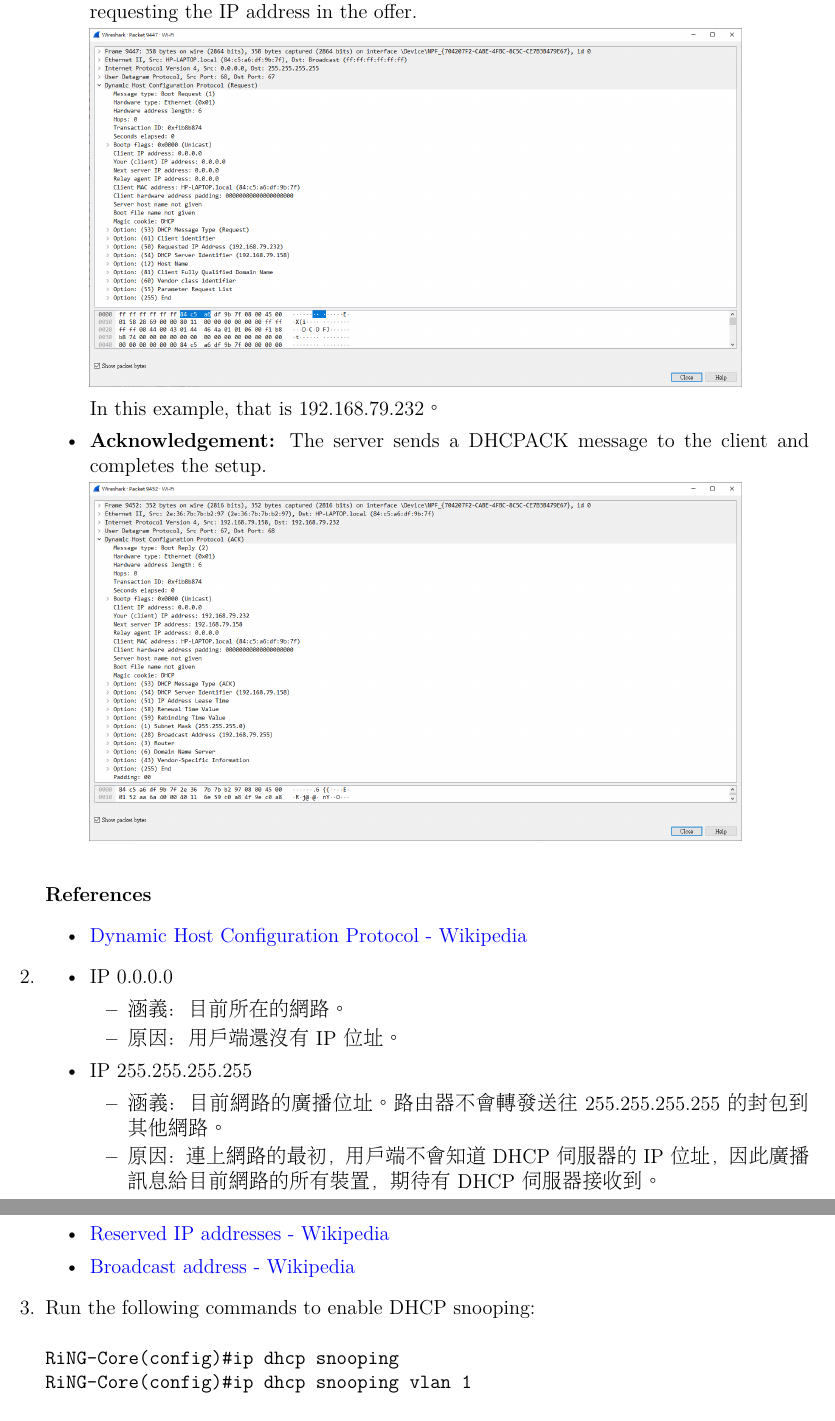
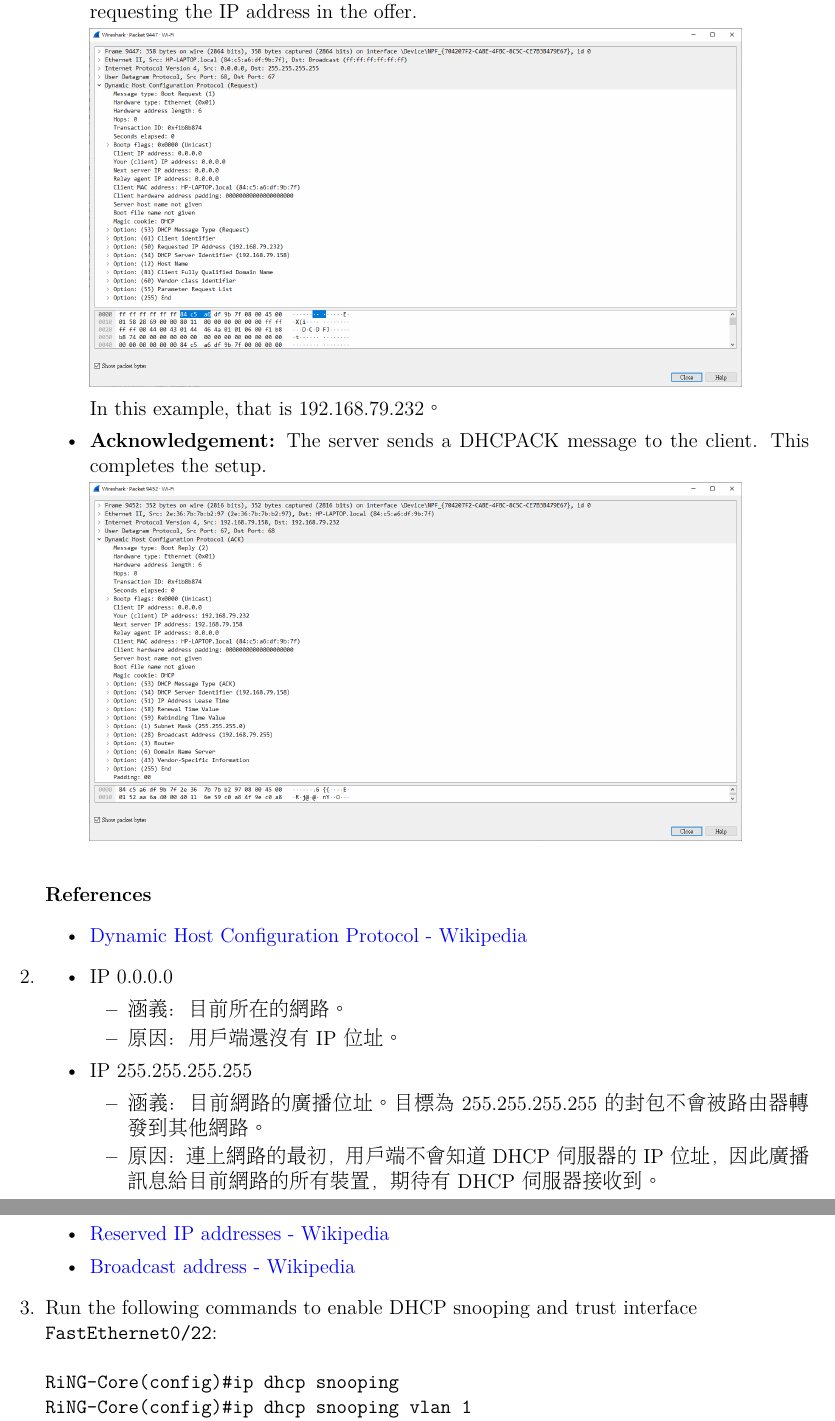
Before and after one commit to gpwaob92679/ntu-nasa-2024-spring, a LaTeX problem sheet (homework4/b12902110_homework4.tex): two parts of pages 5 and 6 of 6, joined at a grey line, cut so that both start at the same text. Compiled offline with XeLaTeX; a missing font is replaced by an installed copy or a similar font.

Commit message:
Revise homework 4

```diff
--- a/homework4/b12902110_homework4.tex
+++ b/homework4/b12902110_homework4.tex
@@ -198,7 +198,7 @@ RiNG-Core(config)#ip ssh version 2
       In this example, that is 192.168.79.232。
 
       \item \textbf{Acknowledgement:} The server sends a DHCPACK message to
-      the client and completes the setup.
+      the client. This completes the setup.
 
       \includegraphics[width=0.8\textwidth]{wireshark_dhcp_ack.png}
     \end{itemize}
@@ -216,7 +216,7 @@ RiNG-Core(config)#ip ssh version 2
       \end{itemize}
       \item IP 255.255.255.255
       \begin{itemize}
-        \item 涵義：目前網路的廣播位址。路由器不會轉發送往255.255.255.255的封包到其他網路。
+        \item 涵義：目前網路的廣播位址。目標為255.255.255.255的封包不會被路由器轉發到其他網路。
         \item 原因：連上網路的最初，用戶端不會知道DHCP伺服器的IP位址，因此廣播訊息給目前網路的所有裝置，期待有DHCP伺服器接收到。
       \end{itemize}
       \item MAC FF:FF:FF:FF:FF:FF
@@ -232,7 +232,8 @@ RiNG-Core(config)#ip ssh version 2
       \item \href{https://en.wikipedia.org/wiki/Broadcast_address}{Broadcast address - Wikipedia}
     \end{itemize}
 
-    \item Run the following commands to enable DHCP snooping:
+    \item Run the following commands to enable DHCP snooping and trust interface\\
+    \verb|FastEthernet0/22|:
 \begin{verbatim}
 RiNG-Core(config)#ip dhcp snooping
 RiNG-Core(config)#ip dhcp snooping vlan 1
```
Also changed, not shown: homework4/b12902110_homework4.pdf, homework4/b12902110_homework4.tex (14 more changed lines). Lines whose indentation alone changed are shown as unchanged.
